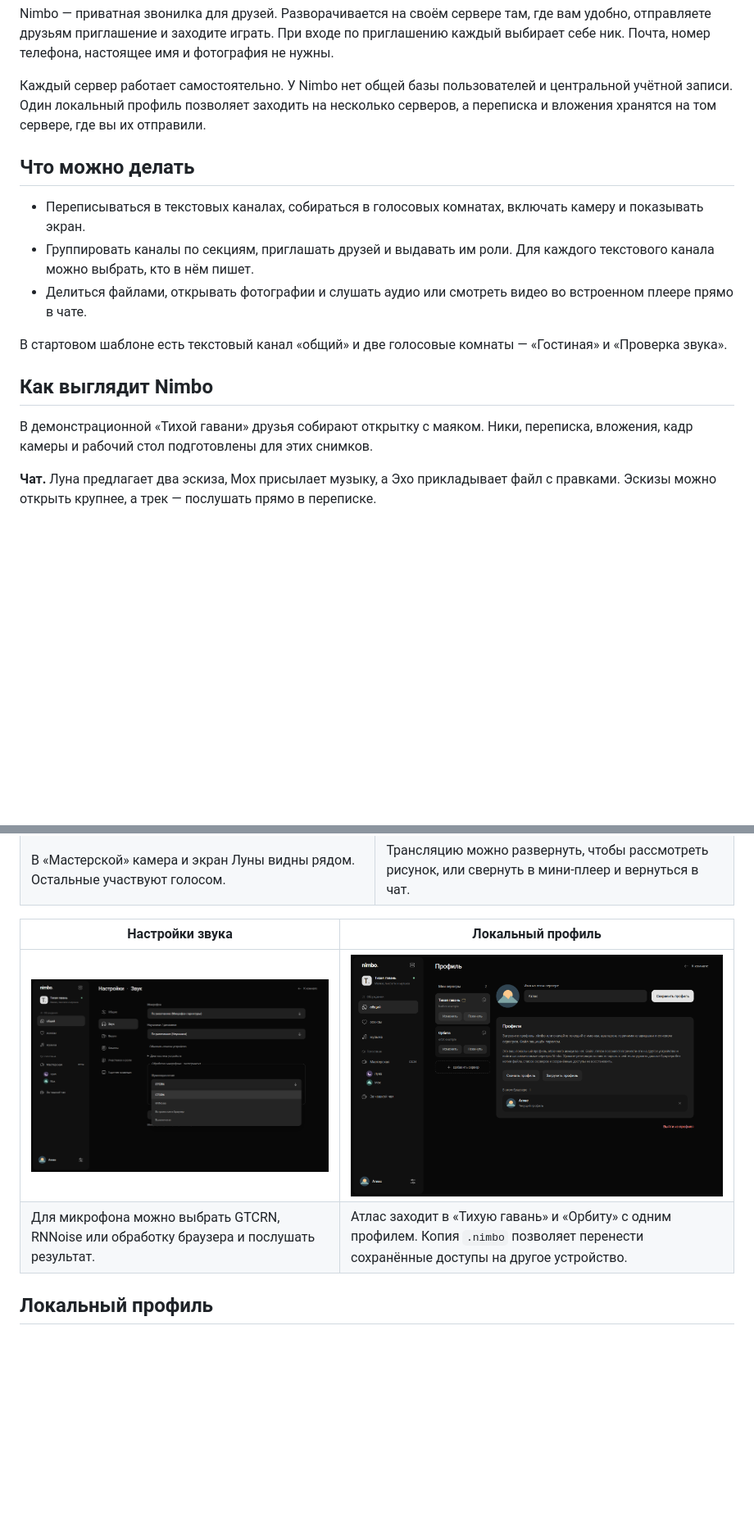
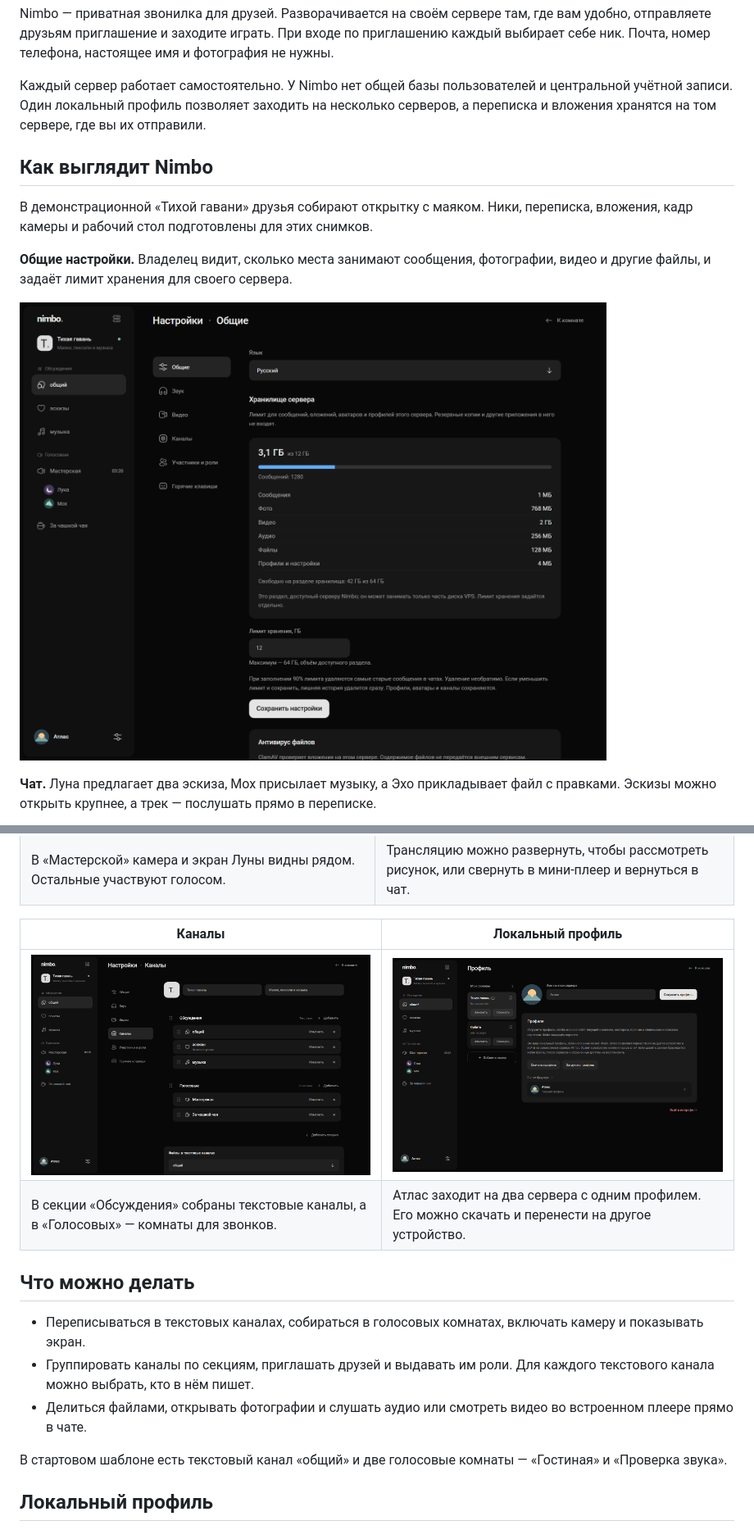
Before and after one commit to DiabloEN/Nimbo, a Markdown page: README.md, 2 parts joined by grey strips. Shown at 82% size. Rendered like a GitHub page; pictures changed too: docs/screenshots/channels.png (added), docs/screenshots/general.png (added), docs/screenshots/sound.png (deleted); blank space fills up the shorter version.

Commit message:
Show general settings and the channels list in the README

```diff
--- a/README.md
+++ b/README.md
@@ -4,17 +4,13 @@ Nimbo — приватная звонилка для друзей. Развор
 
 Каждый сервер работает самостоятельно. У Nimbo нет общей базы пользователей и центральной учётной записи. Один локальный профиль позволяет заходить на несколько серверов, а переписка и вложения хранятся на том сервере, где вы их отправили.
 
-## Что можно делать
-
-- Переписываться в текстовых каналах, собираться в голосовых комнатах, включать камеру и показывать экран.
-- Группировать каналы по секциям, приглашать друзей и выдавать им роли. Для каждого текстового канала можно выбрать, кто в нём пишет.
-- Делиться файлами, открывать фотографии и слушать аудио или смотреть видео во встроенном плеере прямо в чате.
-
-В стартовом шаблоне есть текстовый канал «общий» и две голосовые комнаты — «Гостиная» и «Проверка звука».
-
 ## Как выглядит Nimbo
 
 В демонстрационной «Тихой гавани» друзья собирают открытку с маяком. Ники, переписка, вложения, кадр камеры и рабочий стол подготовлены для этих снимков.
+
+**Общие настройки.** Владелец видит, сколько места занимают сообщения, фотографии, видео и другие файлы, и задаёт лимит хранения для своего сервера.
+
+[![Общие настройки с выбором языка, разбивкой занятого места и лимитом хранения](docs/screenshots/general.png)](docs/screenshots/general.png)
 
 **Чат.** Луна предлагает два эскиза, Мох присылает музыку, а Эхо прикладывает файл с правками. Эскизы можно открыть крупнее, а трек — послушать прямо в переписке.
 
@@ -25,10 +21,18 @@ Nimbo — приватная звонилка для друзей. Развор
 | [![Трое в Мастерской, у Луны включены камера и показ экрана](docs/screenshots/call.png)](docs/screenshots/call.png) | [![Развёрнутая демонстрация рабочего стола с эскизом маяка](docs/screenshots/screen.png)](docs/screenshots/screen.png) |
 | В «Мастерской» камера и экран Луны видны рядом. Остальные участвуют голосом. | Трансляцию можно развернуть, чтобы рассмотреть рисунок, или свернуть в мини-плеер и вернуться в чат. |
 
-| Настройки звука | Локальный профиль |
+| Каналы | Локальный профиль |
 | --- | --- |
-| [![Выбор микрофона, наушников и режима шумоподавления](docs/screenshots/sound.png)](docs/screenshots/sound.png) | [![Профиль Атласа с двумя серверами и кнопками скачивания и загрузки профиля](docs/screenshots/profile.png)](docs/screenshots/profile.png) |
-| Для микрофона можно выбрать GTCRN, RNNoise или обработку браузера и послушать результат. | Атлас заходит в «Тихую гавань» и «Орбиту» с одним профилем. Копия `.nimbo` позволяет перенести сохранённые доступы на другое устройство. |
+| [![Список текстовых и голосовых каналов, сгруппированных по секциям](docs/screenshots/channels.png)](docs/screenshots/channels.png) | [![Профиль Атласа с серверами «Тихая гавань» и «Орбита» и кнопками для переноса профиля](docs/screenshots/profile.png)](docs/screenshots/profile.png) |
+| В секции «Обсуждения» собраны текстовые каналы, а в «Голосовых» — комнаты для звонков. | Атлас заходит на два сервера с одним профилем. Его можно скачать и перенести на другое устройство. |
+
+## Что можно делать
+
+- Переписываться в текстовых каналах, собираться в голосовых комнатах, включать камеру и показывать экран.
+- Группировать каналы по секциям, приглашать друзей и выдавать им роли. Для каждого текстового канала можно выбрать, кто в нём пишет.
+- Делиться файлами, открывать фотографии и слушать аудио или смотреть видео во встроенном плеере прямо в чате.
+
+В стартовом шаблоне есть текстовый канал «общий» и две голосовые комнаты — «Гостиная» и «Проверка звука».
 
 ## Локальный профиль
 
```
